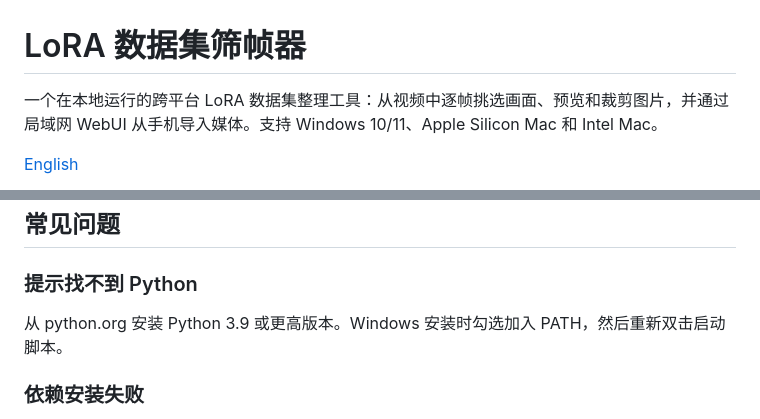
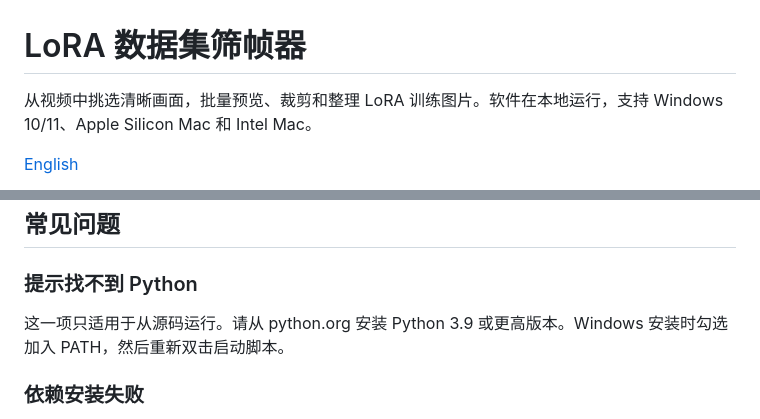
Before and after one commit to PA5MIN/lora-frame-picker, a Markdown page: README.md, 2 parts joined by grey strips. GitHub-like rendering.

```diff
--- a/README.md
+++ b/README.md
@@ -1,6 +1,6 @@
 # LoRA 数据集筛帧器
 
-一个在本地运行的跨平台 LoRA 数据集整理工具：从视频中逐帧挑选画面、预览和裁剪图片，并通过局域网 WebUI 从手机导入媒体。支持 Windows 10/11、Apple Silicon Mac 和 Intel Mac。
+从视频中挑选清晰画面，批量预览、裁剪和整理 LoRA 训练图片。软件在本地运行，支持 Windows 10/11、Apple Silicon Mac 和 Intel Mac。
 
 [English](README_EN.md)
 
@@ -94,7 +101,7 @@ chmod +x *.command
 
 ### 提示找不到 Python
 
-从 python.org 安装 Python 3.9 或更高版本。Windows 安装时勾选加入 PATH，然后重新双击启动脚本。
+这一项只适用于从源码运行。请从 python.org 安装 Python 3.9 或更高版本。Windows 安装时勾选加入 PATH，然后重新双击启动脚本。
 
 ### 依赖安装失败
 
```
Also changed, not shown: other parts of README.md (+23 -14 lines), README_EN.md (+25 -16 lines).
